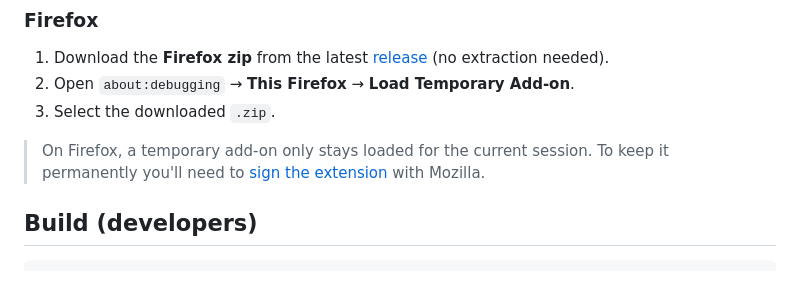
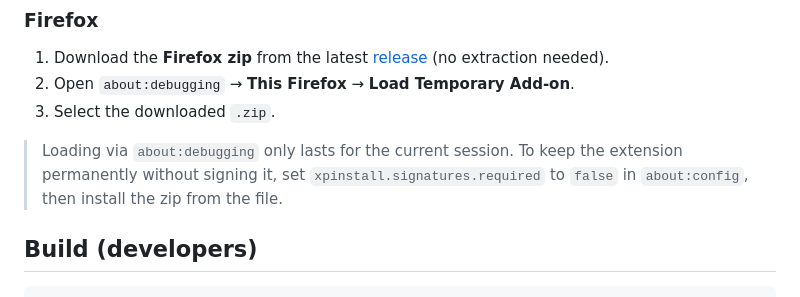
Before and after one commit to 2sulraw/MoonHunt-Extension, a Markdown page: README.md, the part around one of its changes. Rendered like a GitHub page.

Commit message:
README: correct Firefox permanent-install instructions
Replace the Mozilla-signing link with the actual method for keeping an
unsigned local install: set xpinstall.signatures.required to false in
about:config, then install the zip.

```diff
--- a/README.md
+++ b/README.md
@@ -62,7 +62,8 @@ cookies — is sent only to the MoonHunt desktop app running on the same machine
 2. Open `about:debugging` → **This Firefox** → **Load Temporary Add-on**.
 3. Select the downloaded `.zip`.
 
-> On Firefox, a temporary add-on only stays loaded for the current session. To
-> keep it permanently you'll need to [sign the extension] with Mozilla.
+> Loading via `about:debugging` only lasts for the current session. To keep the
+> extension permanently without signing it, set `xpinstall.signatures.required`
+> to `false` in `about:config`, then install the zip from the file.
 
 [release]: https://github.com/2sulraw/moonhunt-extension/releases
```
Also changed, not shown: other parts of README.md (+0 -1 lines).
